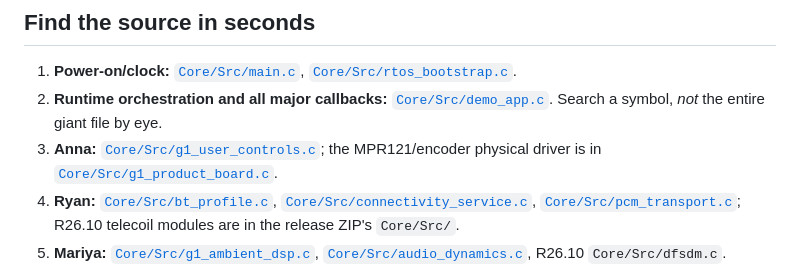
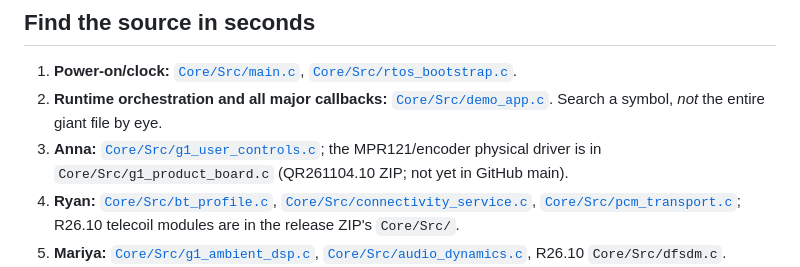
Before and after one commit to RV-crtl/Digital-Hearing-Aid-G1, a Markdown page: Documentation/SUBSYSTEMS/README.md, the part around the change. Rendered like a GitHub page.

Commit message:
docs: mark release-only board driver rather than linking to unavailable old-branch file

```diff
--- a/Documentation/SUBSYSTEMS/README.md
+++ b/Documentation/SUBSYSTEMS/README.md
@@ -63,7 +63,7 @@ flowchart TD
 
 1. **Power-on/clock:** [`Core/Src/main.c`](../../Core/Src/main.c), [`Core/Src/rtos_bootstrap.c`](../../Core/Src/rtos_bootstrap.c).
 2. **Runtime orchestration and all major callbacks:** [`Core/Src/demo_app.c`](../../Core/Src/demo_app.c). Search a symbol, *not* the entire giant file by eye.
-3. **Anna:** [`Core/Src/g1_user_controls.c`](../../Core/Src/g1_user_controls.c); the MPR121/encoder physical driver is in [`Core/Src/g1_product_board.c`](../../Core/Src/g1_product_board.c).
+3. **Anna:** [`Core/Src/g1_user_controls.c`](../../Core/Src/g1_user_controls.c); the MPR121/encoder physical driver is in `Core/Src/g1_product_board.c` (QR261104.10 ZIP; not yet in GitHub main).
 4. **Ryan:** [`Core/Src/bt_profile.c`](../../Core/Src/bt_profile.c), [`Core/Src/connectivity_service.c`](../../Core/Src/connectivity_service.c), [`Core/Src/pcm_transport.c`](../../Core/Src/pcm_transport.c); R26.10 telecoil modules are in the release ZIP's `Core/Src/`.
 5. **Mariya:** [`Core/Src/g1_ambient_dsp.c`](../../Core/Src/g1_ambient_dsp.c), [`Core/Src/audio_dynamics.c`](../../Core/Src/audio_dynamics.c), R26.10 `Core/Src/dfsdm.c`.
 6. **Naomi:** [`Core/Src/speaker_output.c`](../../Core/Src/speaker_output.c), and the output queue/callbacks in [`Core/Src/demo_app.c`](../../Core/Src/demo_app.c).
```
